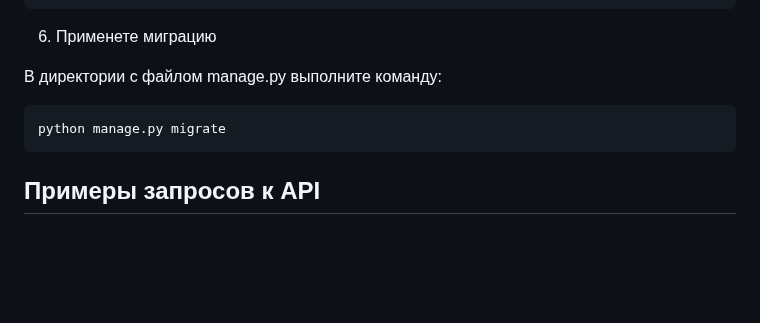
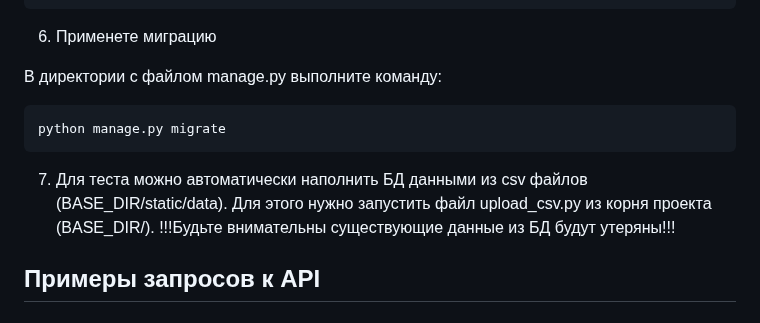
Before and after one commit to TSergey1/api_comment_composition, a Markdown page: README.md, the part around the change. Drawn GitHub-style; blank space fills up the shorter version.

````diff
--- a/README.md
+++ b/README.md
@@ -65,6 +65,10 @@ pip install -r requirements.txt
 ```bash
 python manage.py migrate
 ```
+7. Для теста можно автоматически наполнить БД данными из csv файлов (BASE_DIR/static/data).
+   Для этого нужно запустить файл upload_csv.py из корня проекта (BASE_DIR/).
+   !!!Будьте внимательны существующие данные из БД будут утеряны!!!
+
 ## Примеры запросов к API
 # Список возможных эндпоинтов смотри в документации http://127.0.0.1:8000/redoc/.
 
````
